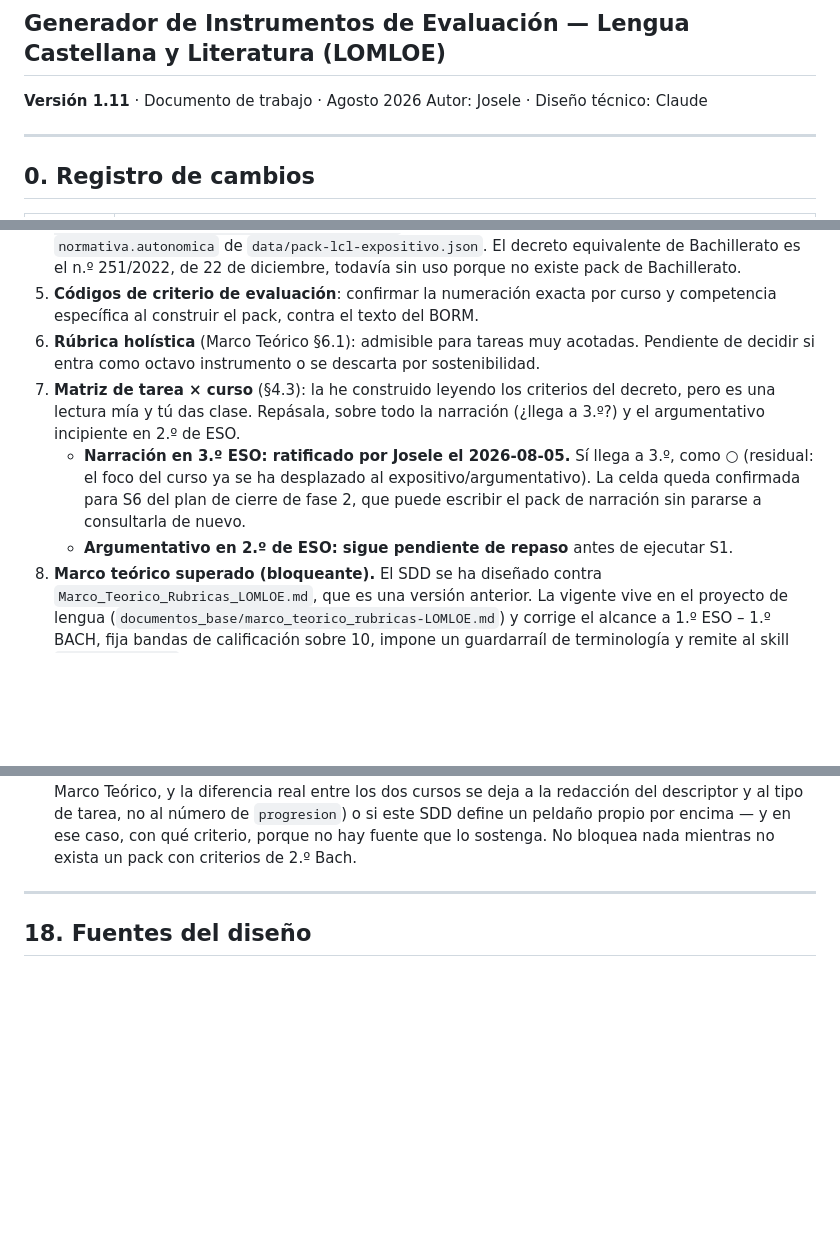
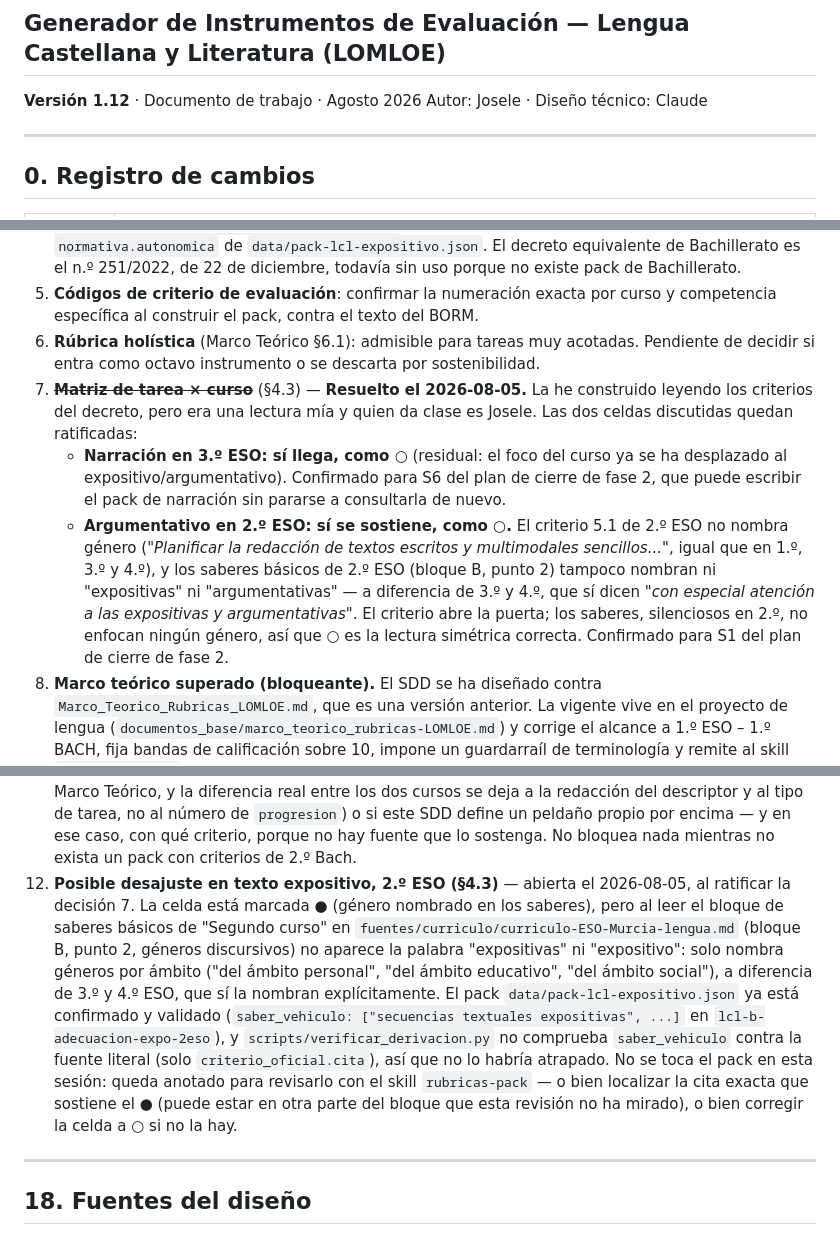
Before and after one commit to josele-duplex/rubricas, a Markdown page: docs/diseno/SDD.md, 3 parts joined by grey strips. Rendered like a GitHub page; blank space fills up the shorter version.

Commit message:
Ratificar que el argumentativo se sostiene en 2.º de ESO (SDD §17, decisión 7)
Se lee el decreto para esta ratificación en vez de asumir el reparto del
plan: el criterio 5.1 de 2.º ESO no nombra género, igual que en 1.º, 3.º y
4.º, y los saberes de 2.º ESO no nombran ningún género de forma explícita
(a diferencia de 3.º/4.º, que sí nombran "expositivas y argumentativas").
El criterio abre la puerta, los saberes no enfocan ninguno de los dos
géneros: ○ es la lectura simétrica correcta. Con esto se cierra del todo
la decisión 7 y S1 puede ejecutarse sin bloqueo.

De paso sale un hallazgo nuevo sin resolver (decisión 12): la celda de
expositivo en 2.º ESO está marcada ● pero no se le encuentra respaldo
textual literal en el bloque de saberes leído para esta revisión. No se
toca el pack ya confirmado — queda anotado para revisar con el skill
rubricas-pack, sin bloquear nada mientras tanto.

```diff
--- a/docs/diseno/SDD.md
+++ b/docs/diseno/SDD.md
@@ -2,7 +2,7 @@
 
 ## Generador de Instrumentos de Evaluación — Lengua Castellana y Literatura (LOMLOE)
 
-**Versión 1.11** · Documento de trabajo · Agosto 2026
+**Versión 1.12** · Documento de trabajo · Agosto 2026
 Autor: Josele · Diseño técnico: Claude
 
 ---
@@ -833,13 +834,14 @@ biblioteca externa (§13) y conviene decidirla junto con el solapamiento con el
 4. ~~**Número exacto del decreto autonómico** de currículo de ESO de la Región de Murcia~~ — **Resuelto.** Decreto n.º 235/2022, de 7 de diciembre, localizado en `fuentes/curriculo/Decreto-158-2024_modificacion-ESO_BORM-181-05-08-2024.md` (que lo cita al modificarlo) y ya escrito en `normativa.autonomica` de `data/pack-lcl-expositivo.json`. El decreto equivalente de Bachillerato es el n.º 251/2022, de 22 de diciembre, todavía sin uso porque no existe pack de Bachillerato.
 5. **Códigos de criterio de evaluación**: confirmar la numeración exacta por curso y competencia específica al construir el pack, contra el texto del BORM.
 6. **Rúbrica holística** (Marco Teórico §6.1): admisible para tareas muy acotadas. Pendiente de decidir si entra como octavo instrumento o se descarta por sostenibilidad.
-7. **Matriz de tarea × curso** (§4.3): la he construido leyendo los criterios del decreto, pero es una lectura mía y tú das clase. Repásala, sobre todo la narración (¿llega a 3.º?) y el argumentativo incipiente en 2.º de ESO.
-   - **Narración en 3.º ESO: ratificado por Josele el 2026-08-05.** Sí llega a 3.º, como ○ (residual: el foco del curso ya se ha desplazado al expositivo/argumentativo). La celda queda confirmada para S6 del plan de cierre de fase 2, que puede escribir el pack de narración sin pararse a consultarla de nuevo.
-   - **Argumentativo en 2.º de ESO: sigue pendiente de repaso** antes de ejecutar S1.
+7. ~~**Matriz de tarea × curso**~~ (§4.3) — **Resuelto el 2026-08-05.** La he construido leyendo los criterios del decreto, pero era una lectura mía y quien da clase es Josele. Las dos celdas discutidas quedan ratificadas:
+   - **Narración en 3.º ESO: sí llega, como ○** (residual: el foco del curso ya se ha desplazado al expositivo/argumentativo). Confirmado para S6 del plan de cierre de fase 2, que puede escribir el pack de narración sin pararse a consultarla de nuevo.
+   - **Argumentativo en 2.º ESO: sí se sostiene, como ○.** El criterio 5.1 de 2.º ESO no nombra género (*"Planificar la redacción de textos escritos y multimodales sencillos..."*, igual que en 1.º, 3.º y 4.º), y los saberes básicos de 2.º ESO (bloque B, punto 2) tampoco nombran ni "expositivas" ni "argumentativas" — a diferencia de 3.º y 4.º, que sí dicen *"con especial atención a las expositivas y argumentativas"*. El criterio abre la puerta; los saberes, silenciosos en 2.º, no enfocan ningún género, así que ○ es la lectura simétrica correcta. Confirmado para S1 del plan de cierre de fase 2.
 8. **Marco teórico superado (bloqueante).** El SDD se ha diseñado contra `Marco_Teorico_Rubricas_LOMLOE.md`, que es una versión anterior. La vigente vive en el proyecto de lengua (`documentos_base/marco_teorico_rubricas-LOMLOE.md`) y corrige el alcance a 1.º ESO – 1.º BACH, fija bandas de calificación sobre 10, impone un guardarraíl de terminología y remite al skill `rubricas-lomloe`. Afecta a §4.1, §6.2 y §7.7. Análisis completo y propuestas en `ENLACE_con_proyecto_lengua.md`.
 9. **Publicación** (§16.1): el repositorio existe (`josele-duplex/rubricas`) y la validación se ejecuta en cada empujón, pero falta decidir si la aplicación se publica en GitHub Pages con URL estable y si el repositorio se hace público. Afecta a lo que puede contener `fuentes/`, que hoy guarda material aportado sin revisar para difusión.
 10. **Ampliación del marco teórico a 1.º de ESO**: el `Marco_Teorico_Rubricas_LOMLOE.md` describe la progresión desde 2.º de ESO. Los ejes extendidos de §5.4 cubren el hueco dentro de este SDD; conviene reflejarlo también en el marco para que ambos documentos digan lo mismo.
 11. **Posición de 2.º Bach en los tres ejes de progresión** (§5.4) — ampliada el 2026-08-05: el Marco Teórico no describe ningún peldaño por encima de 1.º Bach en **ninguno** de los tres ejes, autonomía incluida (su cita también culmina en «4.º ESO – 1.º BACH», no en 2.º Bach). El proyecto de Lengua no llega a 2.º Bach, así que la culminación del Marco Teórico es también su techo declarado. Falta decidir, para los tres ejes: si 2.º Bach reutiliza el mismo nivel que 1.º Bach (ambos en el techo del Marco Teórico, y la diferencia real entre los dos cursos se deja a la redacción del descriptor y al tipo de tarea, no al número de `progresion`) o si este SDD define un peldaño propio por encima — y en ese caso, con qué criterio, porque no hay fuente que lo sostenga. No bloquea nada mientras no exista un pack con criterios de 2.º Bach.
+12. **Posible desajuste en texto expositivo, 2.º ESO (§4.3)** — abierta el 2026-08-05, al ratificar la decisión 7. La celda está marcada ● (género nombrado en los saberes), pero al leer el bloque de saberes básicos de "Segundo curso" en `fuentes/curriculo/curriculo-ESO-Murcia-lengua.md` (bloque B, punto 2, géneros discursivos) no aparece la palabra "expositivas" ni "expositivo": solo nombra géneros por ámbito ("del ámbito personal", "del ámbito educativo", "del ámbito social"), a diferencia de 3.º y 4.º ESO, que sí la nombran explícitamente. El pack `data/pack-lcl-expositivo.json` ya está confirmado y validado (`saber_vehiculo: ["secuencias textuales expositivas", ...]` en `lcl-b-adecuacion-expo-2eso`), y `scripts/verificar_derivacion.py` no comprueba `saber_vehiculo` contra la fuente literal (solo `criterio_oficial.cita`), así que no lo habría atrapado. No se toca el pack en esta sesión: queda anotado para revisarlo con el skill `rubricas-pack` — o bien localizar la cita exacta que sostiene el ● (puede estar en otra parte del bloque que esta revisión no ha mirado), o bien corregir la celda a ○ si no la hay.
 
 ---
 
```
Also changed, not shown: other parts of docs/diseno/SDD.md (+1 -0 lines), docs/diseno/plan-cierre-fase-2.md (+2 -1 lines).
